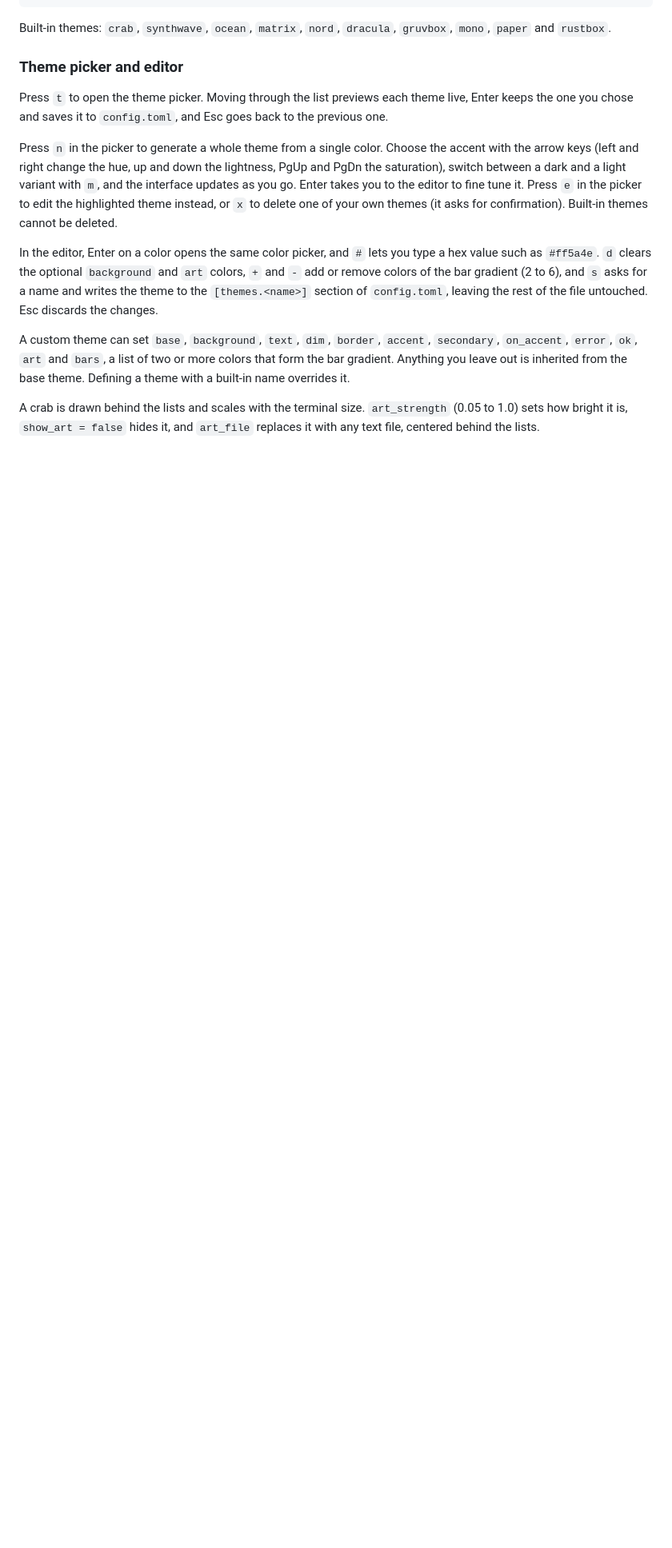
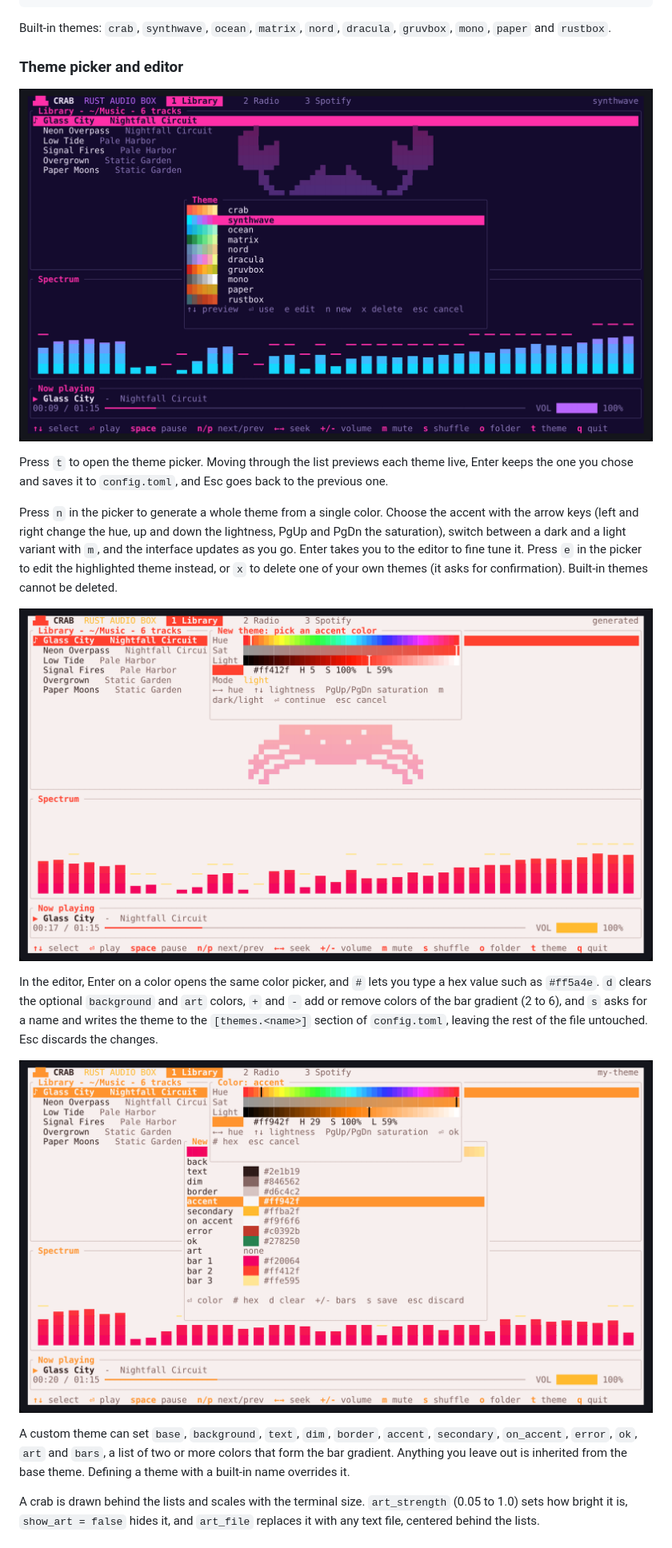
Before and after one commit to juaprebo/CRAB, a Markdown page: README.md, the part around one of its changes. Shown at 80% size. GitHub-like rendering; pictures changed too: docs/editor.png (added), docs/generator.png (added), docs/themes.png (added); blank space fills up the shorter version.

Commit message:
Add screenshots and logo, fix footer, popup and theme picker rendering

```diff
--- a/README.md
+++ b/README.md
@@ -99,11 +103,17 @@ Built-in themes: `crab`, `synthwave`, `ocean`, `matrix`, `nord`, `dracula`, `gru
 
 ### Theme picker and editor
 
+![Theme picker](docs/themes.png)
+
 Press `t` to open the theme picker. Moving through the list previews each theme live, Enter keeps the one you chose and saves it to `config.toml`, and Esc goes back to the previous one.
 
 Press `n` in the picker to generate a whole theme from a single color. Choose the accent with the arrow keys (left and right change the hue, up and down the lightness, PgUp and PgDn the saturation), switch between a dark and a light variant with `m`, and the interface updates as you go. Enter takes you to the editor to fine tune it. Press `e` in the picker to edit the highlighted theme instead, or `x` to delete one of your own themes (it asks for confirmation). Built-in themes cannot be deleted.
 
+![Generating a theme from one color](docs/generator.png)
+
 In the editor, Enter on a color opens the same color picker, and `#` lets you type a hex value such as `#ff5a4e`. `d` clears the optional `background` and `art` colors, `+` and `-` add or remove colors of the bar gradient (2 to 6), and `s` asks for a name and writes the theme to the `[themes.<name>]` section of `config.toml`, leaving the rest of the file untouched. Esc discards the changes.
+
+![Theme editor](docs/editor.png)
 
 A custom theme can set `base`, `background`, `text`, `dim`, `border`, `accent`, `secondary`, `on_accent`, `error`, `ok`, `art` and `bars`, a list of two or more colors that form the bar gradient. Anything you leave out is inherited from the base theme. Defining a theme with a built-in name overrides it.
 
```
Also changed, not shown: other parts of README.md (+5 -1 lines), docs/library.png (added), docs/logo.jpg (added), 2 other files.
